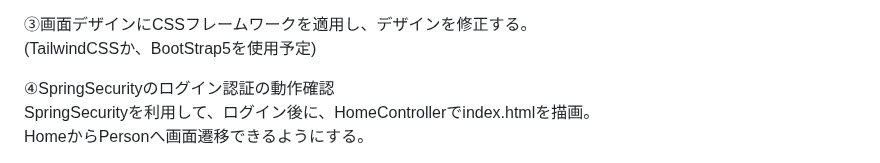
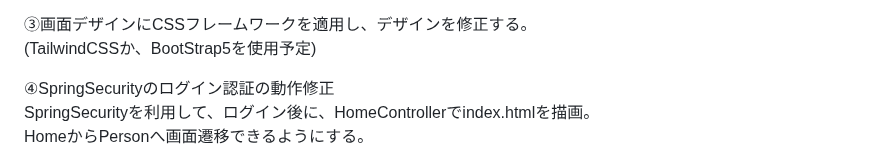
Before and after one commit to mk-github-1/springboot, a Markdown page: README.md, the part around the change. Drawn GitHub-style.

```diff
--- a/README.md
+++ b/README.md
@@ -61,7 +61,7 @@ webpack.config.jsの設定をして、javascriptをモジュールとして使
 ③画面デザインにCSSフレームワークを適用し、デザインを修正する。
 (TailwindCSSか、BootStrap5を使用予定)
 
-④SpringSecurityのログイン認証の動作確認
+④SpringSecurityのログイン認証の動作修正
 SpringSecurityを利用して、ログイン後に、HomeControllerでindex.htmlを描画。
 HomeからPersonへ画面遷移できるようにする。
 
```
